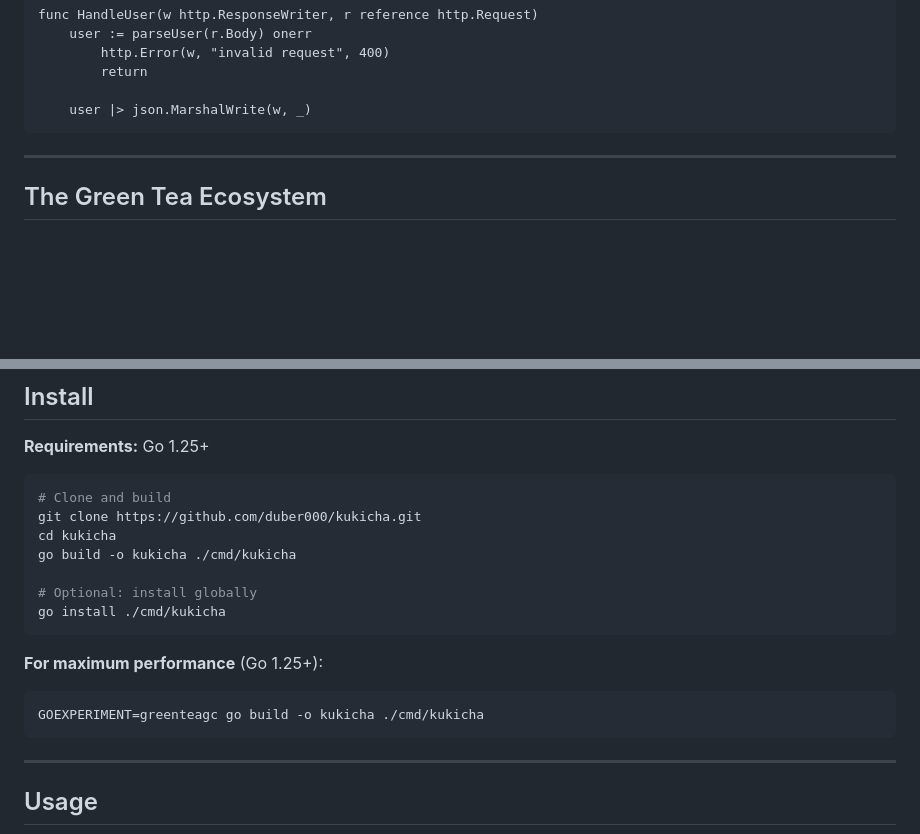
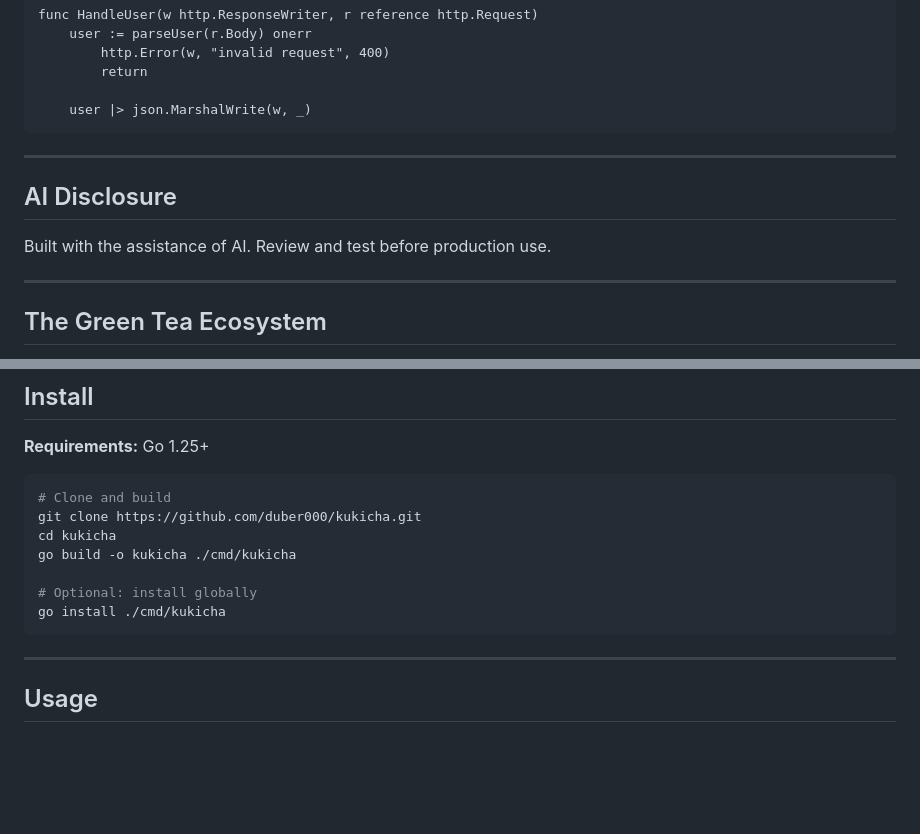
Before and after one commit to duber000/kukicha, a Markdown page: README.md, 2 parts joined by grey strips. Rendered like a GitHub page; blank space fills up the shorter version.

Commit message:
Readme tweak

````diff
--- a/README.md
+++ b/README.md
@@ -79,6 +79,12 @@ func HandleUser(w http.ResponseWriter, r reference http.Request)
 
 ---
 
+## AI Disclosure
+
+Built with the assistance of AI. Review and test before production use.
+
+---
+
 ## The Green Tea Ecosystem
 
 Kukicha (茎茶) is Japanese green tea made from **stems and twigs** - the parts usually discarded. We take the "rough edges" of Go and brew something smooth.
@@ -159,12 +165,6 @@ go build -o kukicha ./cmd/kukicha
 
 # Optional: install globally
 go install ./cmd/kukicha
-```
-
-**For maximum performance** (Go 1.25+):
-
-```bash
-GOEXPERIMENT=greenteagc go build -o kukicha ./cmd/kukicha
 ```
 
 ---
````
Also changed, not shown: other parts of README.md (+1 -1 lines).
